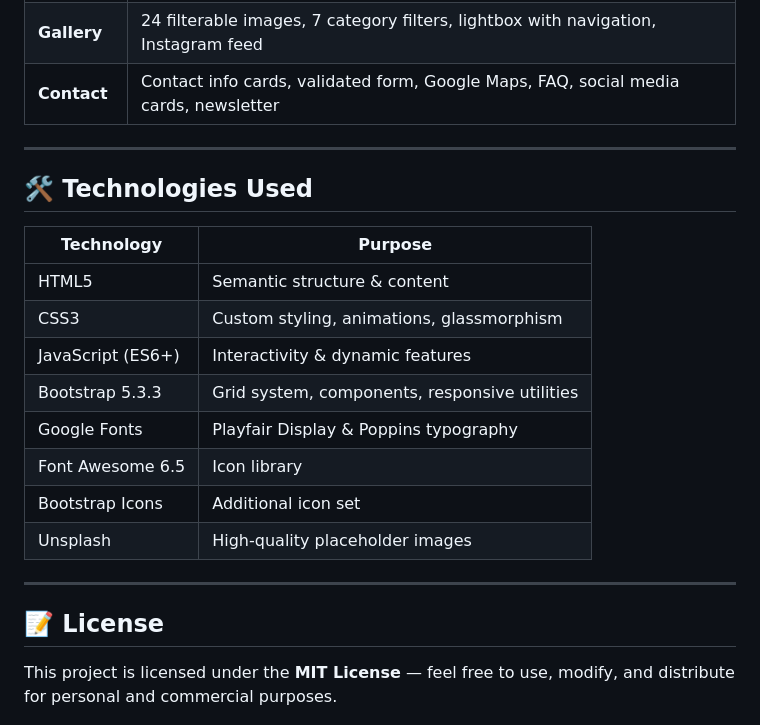
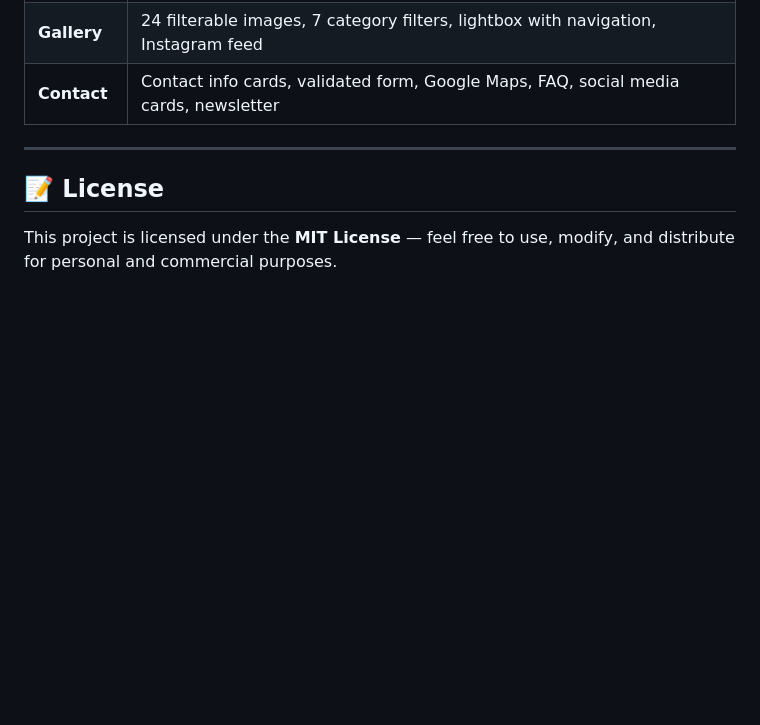
Before and after one commit to singampallimanohar/photography, a Markdown page: README.md, the part around the change. GitHub-like rendering; blank space fills up the shorter version.

Commit message:
Remove Technologies Used section from README
Removed the 'Technologies Used' section from the README.

```diff
--- a/README.md
+++ b/README.md
@@ -58,22 +58,6 @@ A world-class, production-ready photography studio website built with **HTML5, C
 
 ---
 
-## 🛠️ Technologies Used
-
-| Technology | Purpose |
-|------------|---------|
-| HTML5 | Semantic structure & content |
-| CSS3 | Custom styling, animations, glassmorphism |
-| JavaScript (ES6+) | Interactivity & dynamic features |
-| Bootstrap 5.3.3 | Grid system, components, responsive utilities |
-| Google Fonts | Playfair Display & Poppins typography |
-| Font Awesome 6.5 | Icon library |
-| Bootstrap Icons | Additional icon set |
-| Unsplash | High-quality placeholder images |
-
-
----
-
 
 ## 📝 License
 
```
